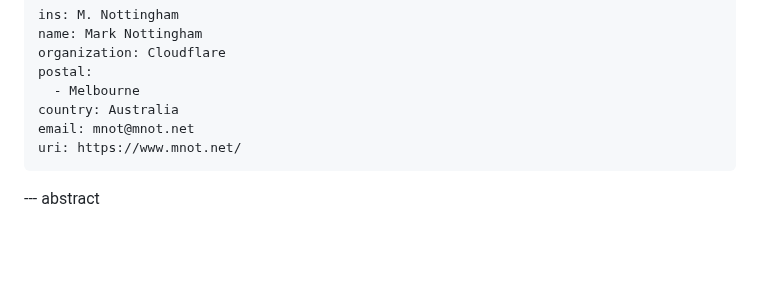
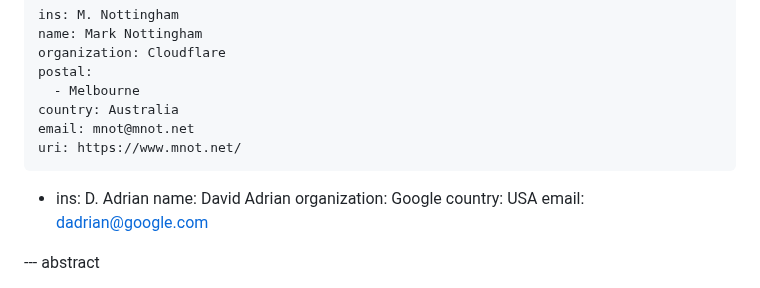
Before and after one commit to mnot/public-resolver-errors, a Markdown page: draft-nottingham-public-resolver-errors.md, the part around the change. Rendered like a GitHub page; blank space fills up the shorter version.

Commit message:
Add David

```diff
--- a/draft-nottingham-public-resolver-errors.md
+++ b/draft-nottingham-public-resolver-errors.md
@@ -22,7 +22,12 @@ author:
     country: Australia
     email: mnot@mnot.net
     uri: https://www.mnot.net/
-
+ -
+    ins: D. Adrian
+    name: David Adrian
+    organization: Google
+    country: USA
+    email: dadrian@google.com
 
 --- abstract
 
```
